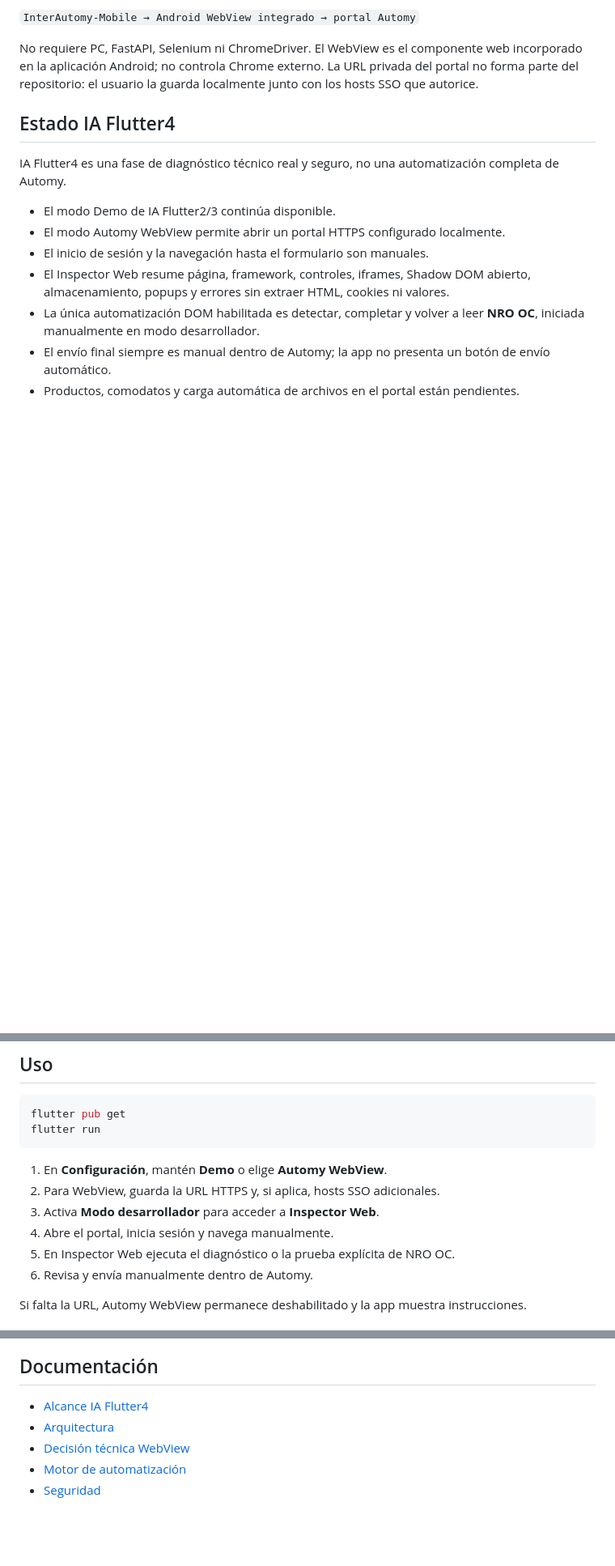
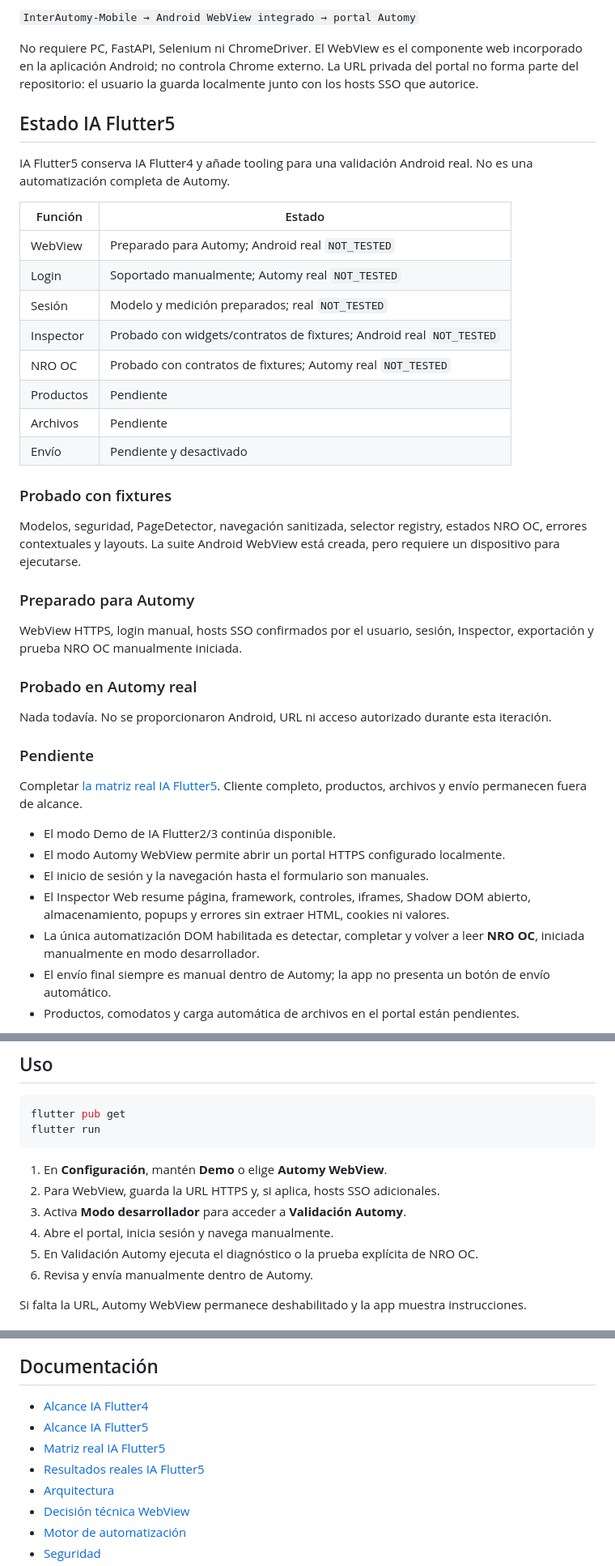
Before and after one commit to aldistroyer98/InterAutomy-Mobile, a Markdown page: README.md, 3 parts joined by grey strips. Shown at 81% size. GitHub-like rendering; blank space fills up the shorter version.

Commit message:
docs: add real Automy validation matrix

```diff
--- a/README.md
+++ b/README.md
@@ -6,9 +6,36 @@ InterAutomy-Mobile es una aplicación Flutter autónoma para Android. Su flujo r
 
 No requiere PC, FastAPI, Selenium ni ChromeDriver. El WebView es el componente web incorporado en la aplicación Android; no controla Chrome externo. La URL privada del portal no forma parte del repositorio: el usuario la guarda localmente junto con los hosts SSO que autorice.
 
-## Estado IA Flutter4
+## Estado IA Flutter5
 
-IA Flutter4 es una fase de diagnóstico técnico real y seguro, no una automatización completa de Automy.
+IA Flutter5 conserva IA Flutter4 y añade tooling para una validación Android real. No es una automatización completa de Automy.
+
+| Función | Estado |
+|---|---|
+| WebView | Preparado para Automy; Android real `NOT_TESTED` |
+| Login | Soportado manualmente; Automy real `NOT_TESTED` |
+| Sesión | Modelo y medición preparados; real `NOT_TESTED` |
+| Inspector | Probado con widgets/contratos de fixtures; Android real `NOT_TESTED` |
+| NRO OC | Probado con contratos de fixtures; Automy real `NOT_TESTED` |
+| Productos | Pendiente |
+| Archivos | Pendiente |
+| Envío | Pendiente y desactivado |
+
+### Probado con fixtures
+
+Modelos, seguridad, PageDetector, navegación sanitizada, selector registry, estados NRO OC, errores contextuales y layouts. La suite Android WebView está creada, pero requiere un dispositivo para ejecutarse.
+
+### Preparado para Automy
+
+WebView HTTPS, login manual, hosts SSO confirmados por el usuario, sesión, Inspector, exportación y prueba NRO OC manualmente iniciada.
+
+### Probado en Automy real
+
+Nada todavía. No se proporcionaron Android, URL ni acceso autorizado durante esta iteración.
+
+### Pendiente
+
+Completar [la matriz real IA Flutter5](docs/IA_FLUTTER5_REAL_VALIDATION_MATRIX.md). Cliente completo, productos, archivos y envío permanecen fuera de alcance.
 
 - El modo Demo de IA Flutter2/3 continúa disponible.
 - El modo Automy WebView permite abrir un portal HTTPS configurado localmente.
@@ -29,9 +56,9 @@ flutter run
 
 1. En **Configuración**, mantén **Demo** o elige **Automy WebView**.
 2. Para WebView, guarda la URL HTTPS y, si aplica, hosts SSO adicionales.
-3. Activa **Modo desarrollador** para acceder a **Inspector Web**.
+3. Activa **Modo desarrollador** para acceder a **Validación Automy**.
 4. Abre el portal, inicia sesión y navega manualmente.
-5. En Inspector Web ejecuta el diagnóstico o la prueba explícita de NRO OC.
+5. En Validación Automy ejecuta el diagnóstico o la prueba explícita de NRO OC.
 6. Revisa y envía manualmente dentro de Automy.
 
 Si falta la URL, Automy WebView permanece deshabilitado y la app muestra instrucciones.
@@ -48,6 +75,9 @@ Si falta la URL, Automy WebView permanece deshabilitado y la app muestra instruc
 ## Documentación
 
 - [Alcance IA Flutter4](docs/IA_FLUTTER4_SCOPE.md)
+- [Alcance IA Flutter5](docs/IA_FLUTTER5_SCOPE.md)
+- [Matriz real IA Flutter5](docs/IA_FLUTTER5_REAL_VALIDATION_MATRIX.md)
+- [Resultados reales IA Flutter5](docs/IA_FLUTTER5_REAL_RESULTS.md)
 - [Arquitectura](docs/ARCHITECTURE.md)
 - [Decisión técnica WebView](docs/WEBVIEW_TECHNICAL_DECISION.md)
 - [Motor de automatización](docs/AUTOMATION_ENGINE.md)
```
Also changed, not shown: docs/IA_FLUTTER5_REAL_RESULTS.md (added, +33 -0 lines), docs/IA_FLUTTER5_REAL_VALIDATION_MATRIX.md (added, +28 -0 lines).
